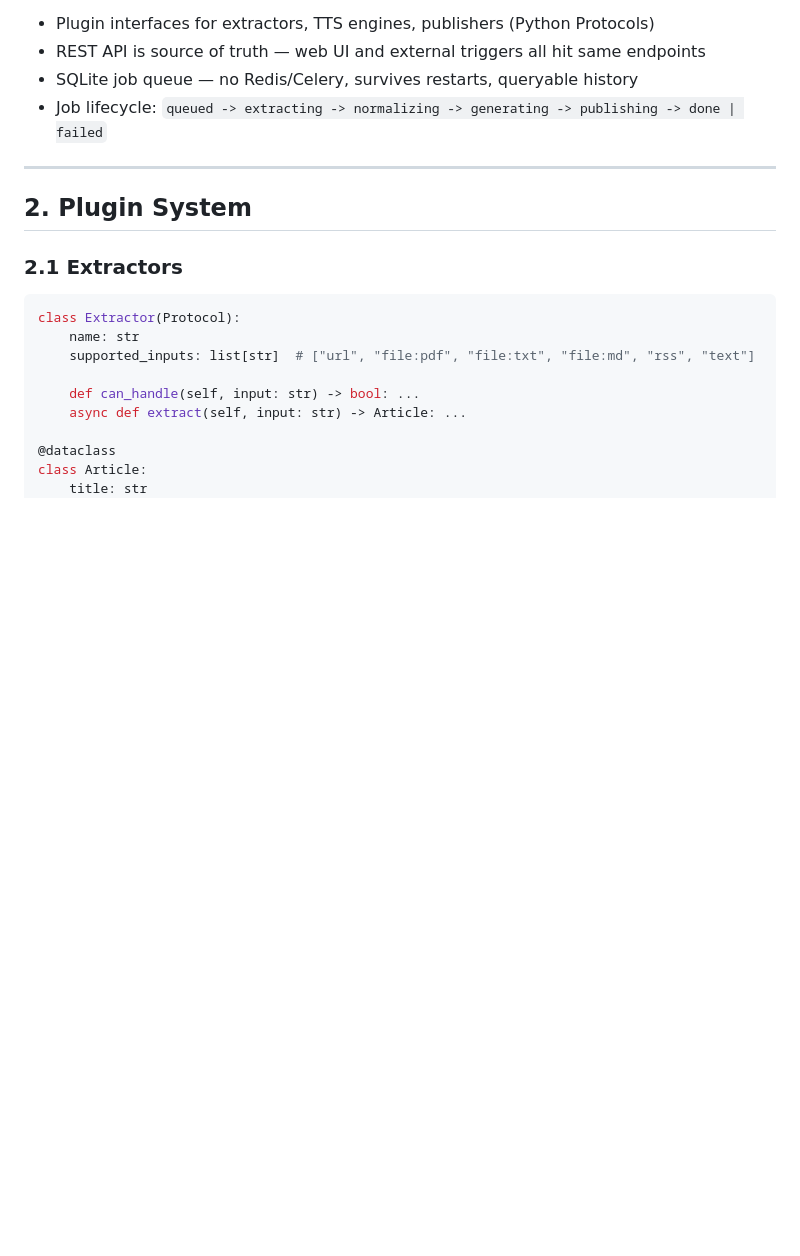
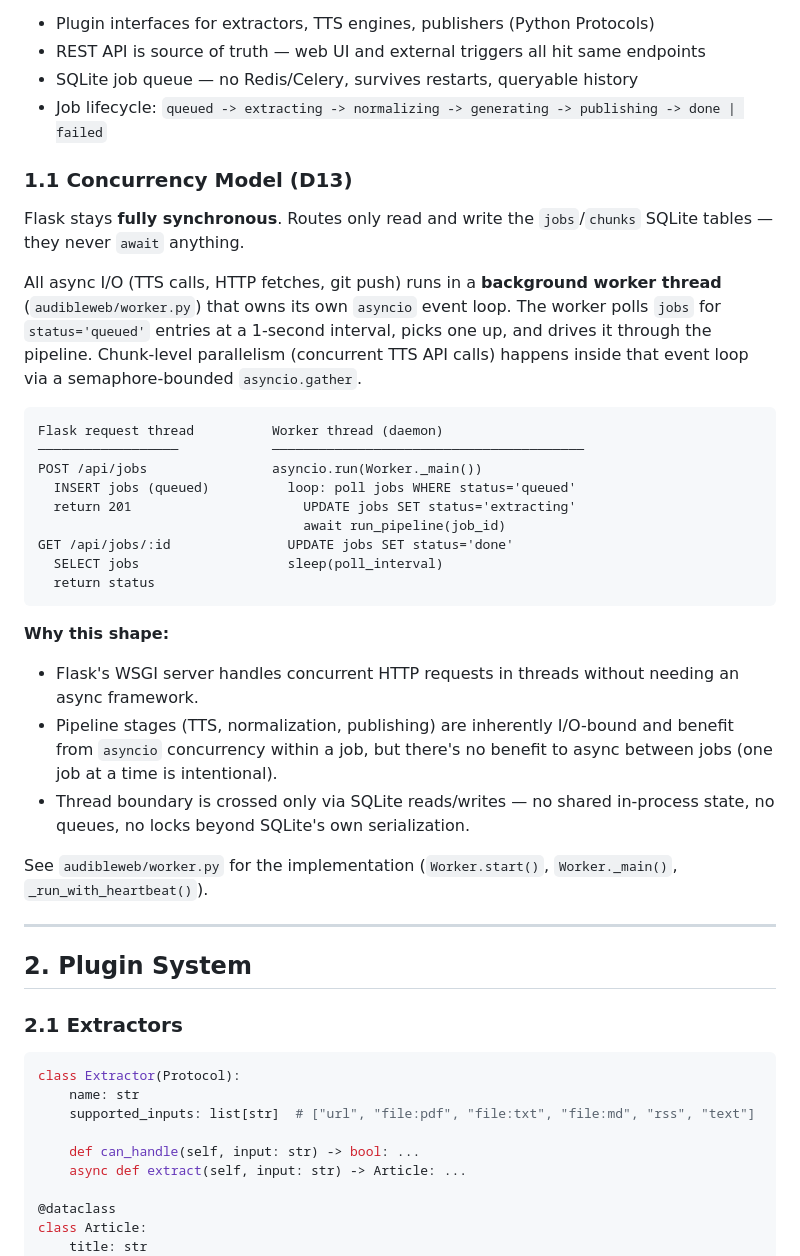
Before and after one commit to easilyBaffled/Reader, a Markdown page: docs/design.md, the part around the change. Rendered like a GitHub page; blank space fills up the shorter version.

Commit message:
docs(design): document background-worker + sync-Flask concurrency model (D13)
Adds section 1.1 to design.md explaining the threading boundary: Flask
routes stay fully sync (SQLite reads/writes only), all async I/O runs in
a daemon worker thread with its own asyncio event loop. Includes ASCII
sequence diagram and rationale.

Refs: reader-ebs

````diff
--- a/docs/design.md
+++ b/docs/design.md
@@ -59,6 +59,31 @@ AudibleWeb is a local web application that turns URLs, files, and text into podc
 - REST API is source of truth — web UI and external triggers all hit same endpoints
 - SQLite job queue — no Redis/Celery, survives restarts, queryable history
 - Job lifecycle: `queued -> extracting -> normalizing -> generating -> publishing -> done | failed`
+
+### 1.1 Concurrency Model (D13)
+
+Flask stays **fully synchronous**. Routes only read and write the `jobs`/`chunks` SQLite tables — they never `await` anything.
+
+All async I/O (TTS calls, HTTP fetches, git push) runs in a **background worker thread** (`audibleweb/worker.py`) that owns its own `asyncio` event loop. The worker polls `jobs` for `status='queued'` entries at a 1-second interval, picks one up, and drives it through the pipeline. Chunk-level parallelism (concurrent TTS API calls) happens inside that event loop via a semaphore-bounded `asyncio.gather`.
+
+```
+Flask request thread          Worker thread (daemon)
+──────────────────            ────────────────────────────────────────
+POST /api/jobs                asyncio.run(Worker._main())
+  INSERT jobs (queued)          loop: poll jobs WHERE status='queued'
+  return 201                      UPDATE jobs SET status='extracting'
+                                  await run_pipeline(job_id)
+GET /api/jobs/:id               UPDATE jobs SET status='done'
+  SELECT jobs                   sleep(poll_interval)
+  return status
+```
+
+**Why this shape:**
+- Flask's WSGI server handles concurrent HTTP requests in threads without needing an async framework.
+- Pipeline stages (TTS, normalization, publishing) are inherently I/O-bound and benefit from `asyncio` concurrency within a job, but there's no benefit to async between jobs (one job at a time is intentional).
+- Thread boundary is crossed only via SQLite reads/writes — no shared in-process state, no queues, no locks beyond SQLite's own serialization.
+
+See `audibleweb/worker.py` for the implementation (`Worker.start()`, `Worker._main()`, `_run_with_heartbeat()`).
 
 ---
 
````
